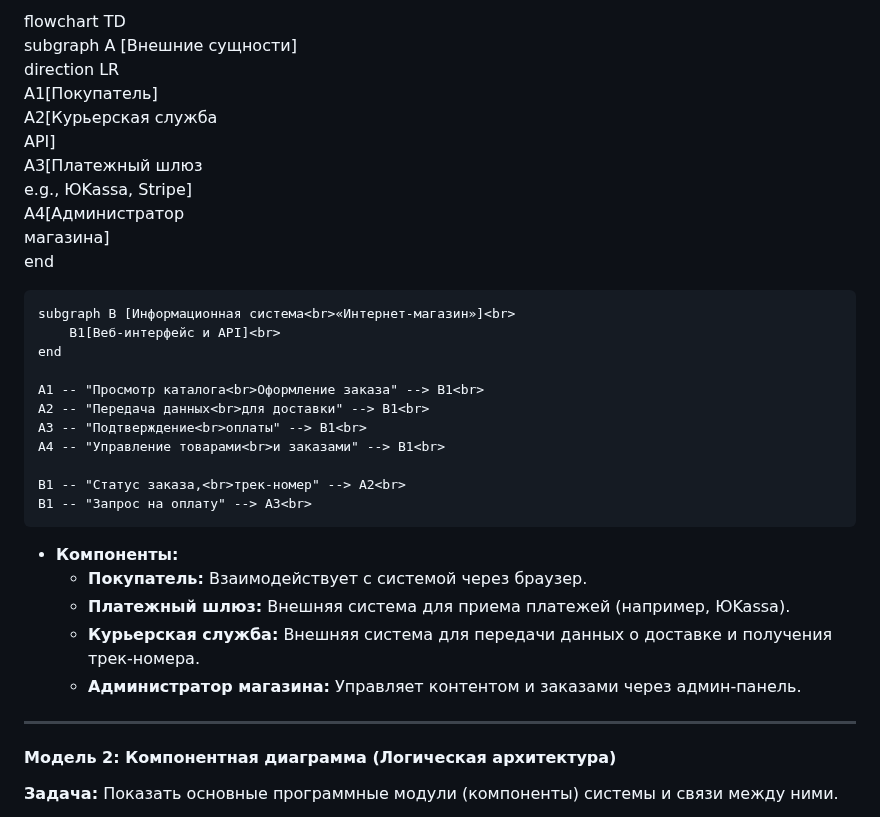
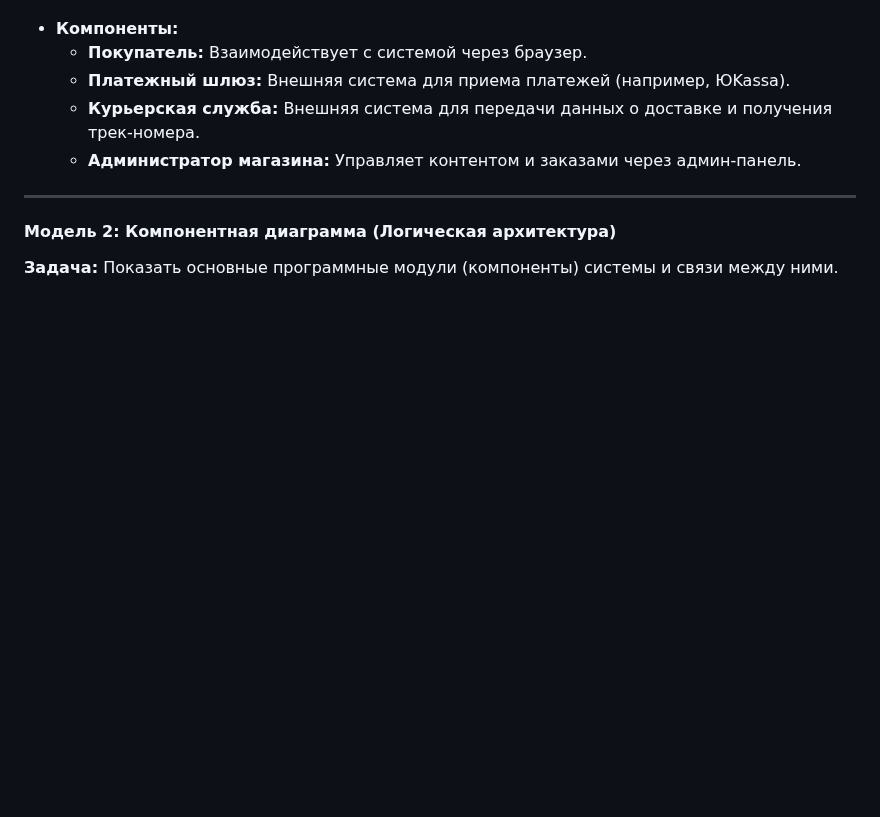
Before and after one commit to ValentiLo/UCHEBN05, a Markdown page: 4 Разработка модели архитектуры информационной системы.md, the part around one of its changes. Rendered like a GitHub page; blank space fills up the shorter version.

```diff
--- a/4 Разработка модели архитектуры информационной системы.md
+++ b/4 Разработка модели архитектуры информационной системы.md
@@ -58,24 +59,4 @@ code
 
-flowchart TD <br>
-    subgraph A [Внешние сущности] <br>
-        direction LR <br>
-        A1[Покупатель] <br>
-        A2[Курьерская служба<br>API] <br>
-        A3[Платежный шлюз<br>e.g., ЮKassa, Stripe] <br>
-        A4[Администратор<br>магазина]<br>
-    end
-
-    subgraph B [Информационная система<br>«Интернет-магазин»]<br>
-        B1[Веб-интерфейс и API]<br>
-    end
-
-    A1 -- "Просмотр каталога<br>Оформление заказа" --> B1<br>
-    A2 -- "Передача данных<br>для доставки" --> B1<br>
-    A3 -- "Подтверждение<br>оплаты" --> B1<br>
-    A4 -- "Управление товарами<br>и заказами" --> B1<br>
-
-    B1 -- "Статус заказа,<br>трек-номер" --> A2<br>
-    B1 -- "Запрос на оплату" --> A3<br>
 
 *   **Компоненты:**
     *   **Покупатель:** Взаимодействует с системой через браузер.
```
Also changed, not shown: other parts of 4 Разработка модели архитектуры информационной системы.md (+1 -0 lines).
